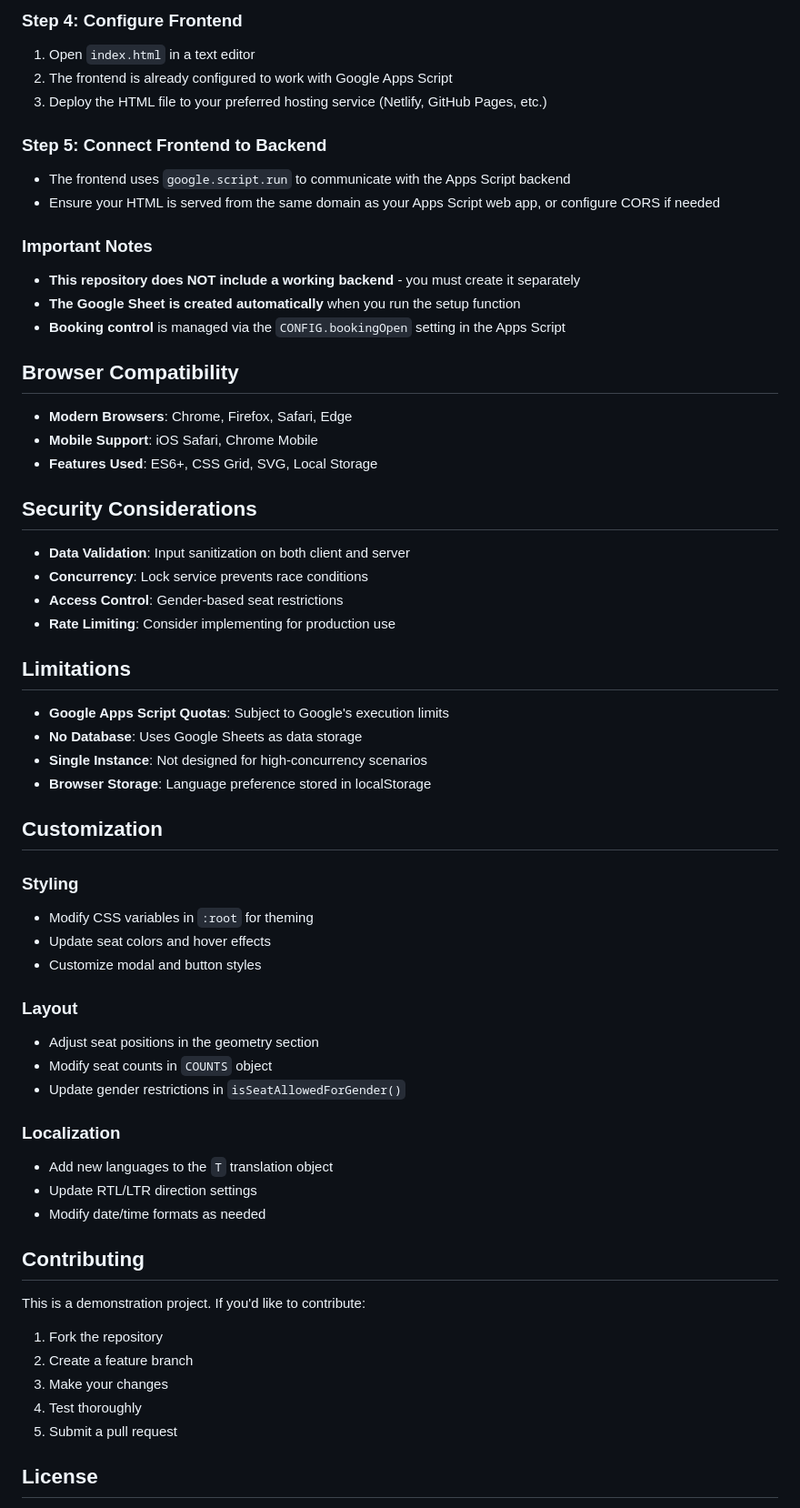
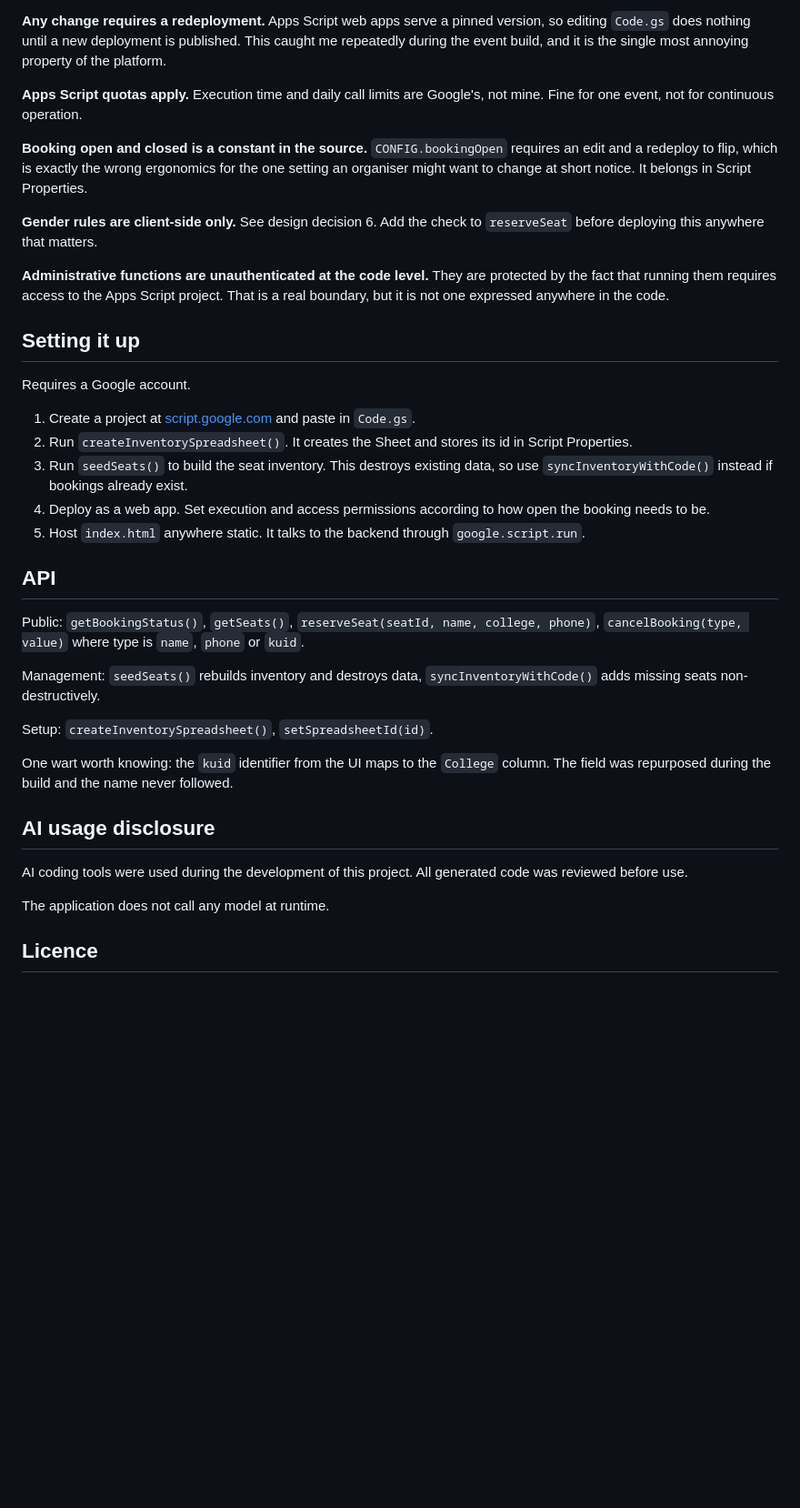
Before and after one commit to a-m-elshabrawi/seat-booking, a Markdown page: README.md, the part around one of its changes. Shown at 91% size. Rendered like a GitHub page; blank space fills up the shorter version.

```diff
--- a/README.md
+++ b/README.md
@@ -142,64 +141,56 @@ const CONFIG = {
 
-### Step 4: Configure Frontend
-1. Open `index.html` in a text editor
-2. The frontend is already configured to work with Google Apps Script
-3. Deploy the HTML file to your preferred hosting service (Netlify, GitHub Pages, etc.)
+**Any change requires a redeployment.** Apps Script web apps serve a pinned version, so
+editing `Code.gs` does nothing until a new deployment is published. This caught me
+repeatedly during the event build, and it is the single most annoying property of the
+platform.
 
-### Step 5: Connect Frontend to Backend
-- The frontend uses `google.script.run` to communicate with the Apps Script backend
-- Ensure your HTML is served from the same domain as your Apps Script web app, or configure CORS if needed
+**Apps Script quotas apply.** Execution time and daily call limits are Google's, not mine.
+Fine for one event, not for continuous operation.
 
-### Important Notes
-- **This repository does NOT include a working backend** - you must create it separately
-- **The Google Sheet is created automatically** when you run the setup function
-- **Booking control** is managed via the `CONFIG.bookingOpen` setting in the Apps Script
+**Booking open and closed is a constant in the source.** `CONFIG.bookingOpen` requires an
+edit and a redeploy to flip, which is exactly the wrong ergonomics for the one setting an
+organiser might want to change at short notice. It belongs in Script Properties.
 
-## Browser Compatibility
+**Gender rules are client-side only.** See design decision 6. Add the check to
+`reserveSeat` before deploying this anywhere that matters.
 
-- **Modern Browsers**: Chrome, Firefox, Safari, Edge
-- **Mobile Support**: iOS Safari, Chrome Mobile
-- **Features Used**: ES6+, CSS Grid, SVG, Local Storage
+**Administrative functions are unauthenticated at the code level.** They are protected by
+the fact that running them requires access to the Apps Script project. That is a real
+boundary, but it is not one expressed anywhere in the code.
 
-## Security Considerations
+## Setting it up
 
-- **Data Validation**: Input sanitization on both client and server
-- **Concurrency**: Lock service prevents race conditions
-- **Access Control**: Gender-based seat restrictions
-- **Rate Limiting**: Consider implementing for production use
+Requires a Google account.
 
-## Limitations
+1. Create a project at [script.google.com](https://script.google.com) and paste in
+   `Code.gs`.
+2. Run `createInventorySpreadsheet()`. It creates the Sheet and stores its id in Script
+   Properties.
+3. Run `seedSeats()` to build the seat inventory. This destroys existing data, so use
+   `syncInventoryWithCode()` instead if bookings already exist.
+4. Deploy as a web app. Set execution and access permissions according to how open the
+   booking needs to be.
+5. Host `index.html` anywhere static. It talks to the backend through `google.script.run`.
 
-- **Google Apps Script Quotas**: Subject to Google's execution limits
-- **No Database**: Uses Google Sheets as data storage
-- **Single Instance**: Not designed for high-concurrency scenarios
-- **Browser Storage**: Language preference stored in localStorage
+## API
 
-## Customization
+Public: `getBookingStatus()`, `getSeats()`, `reserveSeat(seatId, name, college, phone)`,
+`cancelBooking(type, value)` where type is `name`, `phone` or `kuid`.
 
-### Styling
-- Modify CSS variables in `:root` for theming
-- Update seat colors and hover effects
-- Customize modal and button styles
+Management: `seedSeats()` rebuilds inventory and destroys data, `syncInventoryWithCode()`
+adds missing seats non-destructively.
 
-### Layout
-- Adjust seat positions in the geometry section
-- Modify seat counts in `COUNTS` object
-- Update gender restrictions in `isSeatAllowedForGender()`
+Setup: `createInventorySpreadsheet()`, `setSpreadsheetId(id)`.
 
-### Localization
-- Add new languages to the `T` translation object
-- Update RTL/LTR direction settings
-- Modify date/time formats as needed
+One wart worth knowing: the `kuid` identifier from the UI maps to the `College` column. The
+field was repurposed during the build and the name never followed.
 
-## Contributing
+## AI usage disclosure
 
-This is a demonstration project. If you'd like to contribute:
+AI coding tools were used during the development of this project. All generated code was
+reviewed before use.
 
-1. Fork the repository
-2. Create a feature branch
-3. Make your changes
-4. Test thoroughly
-5. Submit a pull request
+The application does not call any model at runtime.
 
-## License
+## Licence
 
```
Also changed, not shown: other parts of README.md (+108 -132 lines).
